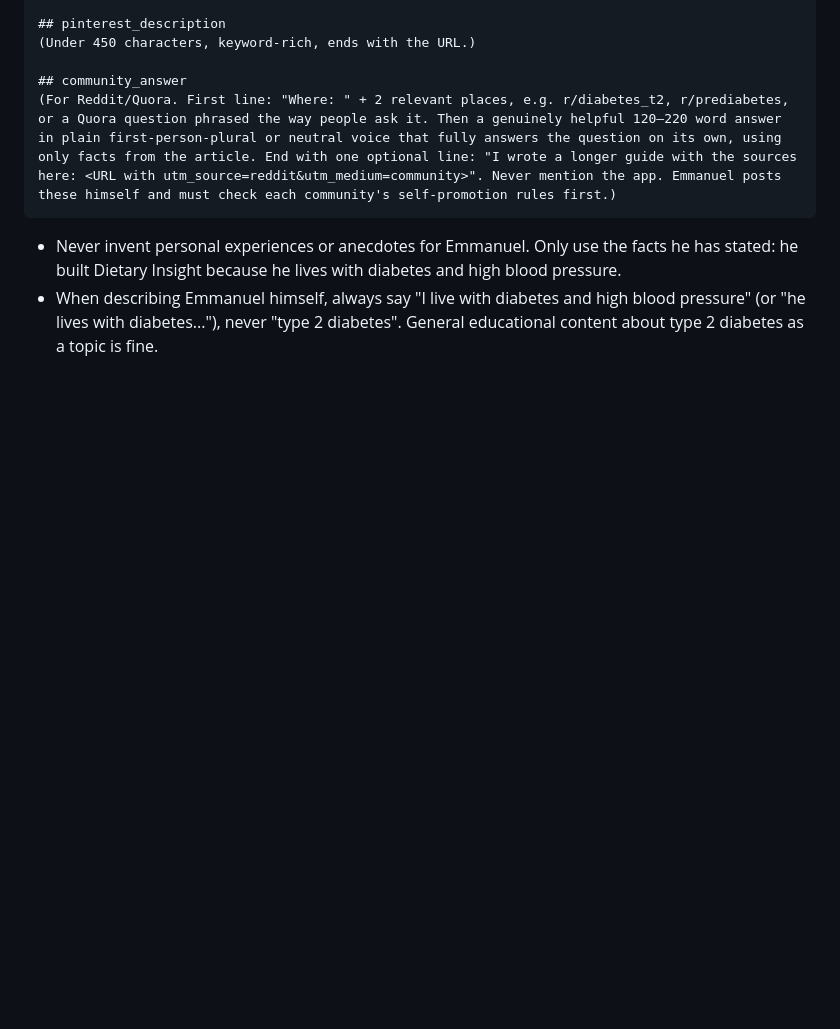
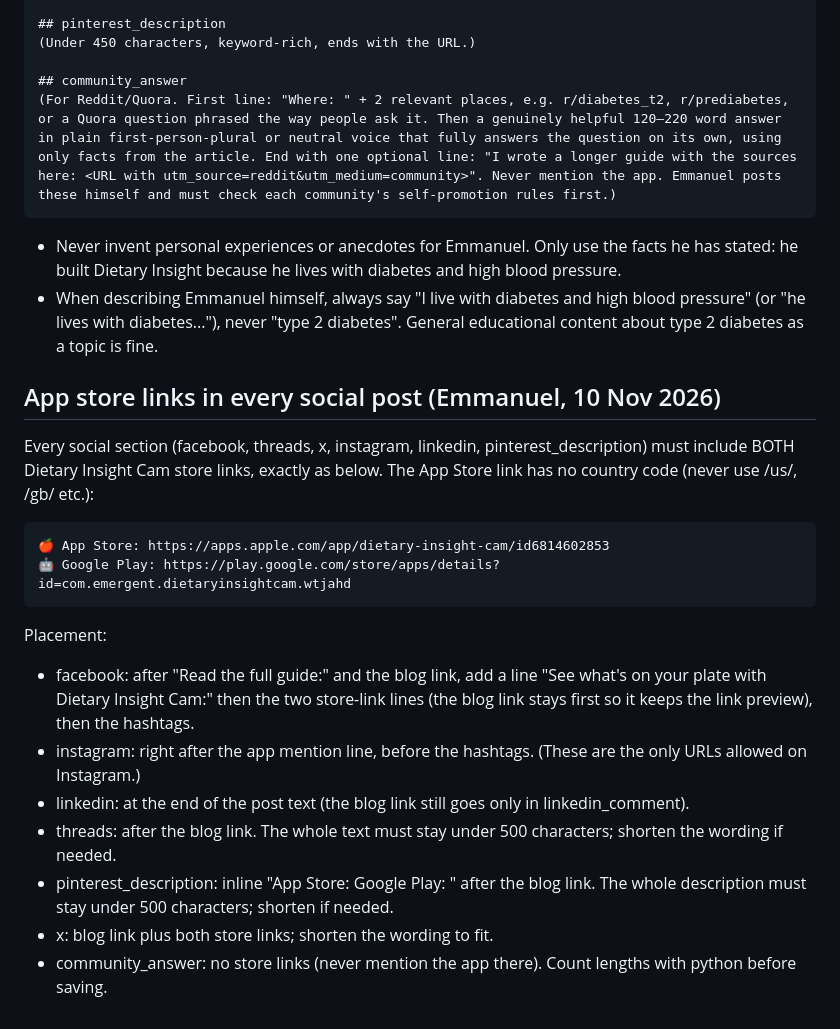
Before and after one commit to emmanuelokpatuma/dietary-insight-blog, a Markdown page: WRITING.md, the part around the change. GitHub-like rendering; blank space fills up the shorter version.

Commit message:
WRITING.md: add both app store links to every social post (Emmanuel, 10 Nov)
Co-Authored-By: Claude Opus 5.5 <noreply@anthropic.com>
Claude-Session: https://claude.ai/code/session_01JjwS5B4EHXY3B2De5SKR7b

```diff
--- a/WRITING.md
+++ b/WRITING.md
@@ -65,3 +65,19 @@ Create `content/social/<same file name as the post>.md` with these sections. Pla
 
 - Never invent personal experiences or anecdotes for Emmanuel. Only use the facts he has stated: he built Dietary Insight because he lives with diabetes and high blood pressure.
 - When describing Emmanuel himself, always say "I live with diabetes and high blood pressure" (or "he lives with diabetes..."), never "type 2 diabetes". General educational content about type 2 diabetes as a topic is fine.
+
+## App store links in every social post (Emmanuel, 10 Nov 2026)
+Every social section (facebook, threads, x, instagram, linkedin, pinterest_description) must include BOTH Dietary Insight Cam store links, exactly as below. The App Store link has no country code (never use /us/, /gb/ etc.):
+
+    🍎 App Store: https://apps.apple.com/app/dietary-insight-cam/id6814602853
+    🤖 Google Play: https://play.google.com/store/apps/details?id=com.emergent.dietaryinsightcam.wtjahd
+
+Placement:
+- facebook: after "Read the full guide:" and the blog link, add a line "See what's on your plate with Dietary Insight Cam:" then the two store-link lines (the blog link stays first so it keeps the link preview), then the hashtags.
+- instagram: right after the app mention line, before the hashtags. (These are the only URLs allowed on Instagram.)
+- linkedin: at the end of the post text (the blog link still goes only in linkedin_comment).
+- threads: after the blog link. The whole text must stay under 500 characters; shorten the wording if needed.
+- pinterest_description: inline "App Store: <link> Google Play: <link>" after the blog link. The whole description must stay under 500 characters; shorten if needed.
+- x: blog link plus both store links; shorten the wording to fit.
+- community_answer: no store links (never mention the app there).
+Count lengths with python before saving.
```
